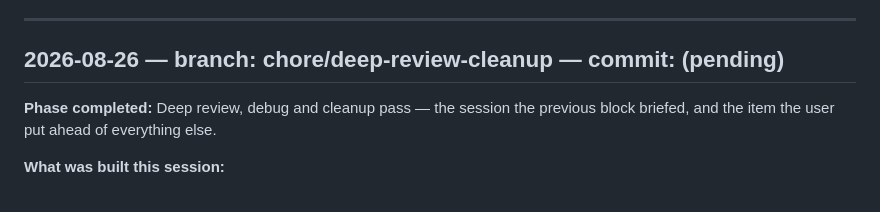
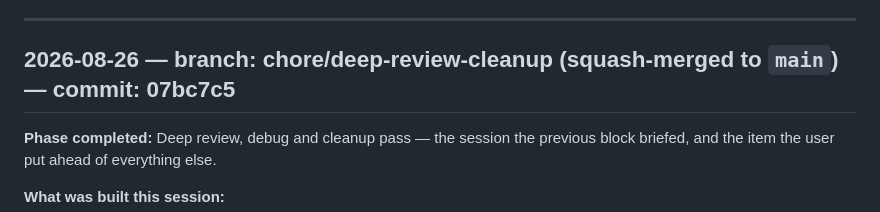
Before and after one commit to TimHogan-HD/WeatherTeam6, a Markdown page: .claude/docs/session-notes.md, the part around the change. Rendered like a GitHub page.

Commit message:
docs: record the squashed commit hash for the review pass
Co-Authored-By: Claude Opus 5 <noreply@anthropic.com>

```diff
--- a/.claude/docs/session-notes.md
+++ b/.claude/docs/session-notes.md
@@ -1548,7 +1548,7 @@ Verification added with the fixes: a 40-check adapter harness that converts **ev
 
 ---
 
-## 2026-08-26 — branch: chore/deep-review-cleanup — commit: (pending)
+## 2026-08-26 — branch: chore/deep-review-cleanup (squash-merged to `main`) — commit: 07bc7c5
 
 **Phase completed:** Deep review, debug and cleanup pass — the session the previous block briefed, and the item the user put ahead of everything else.
 
```
